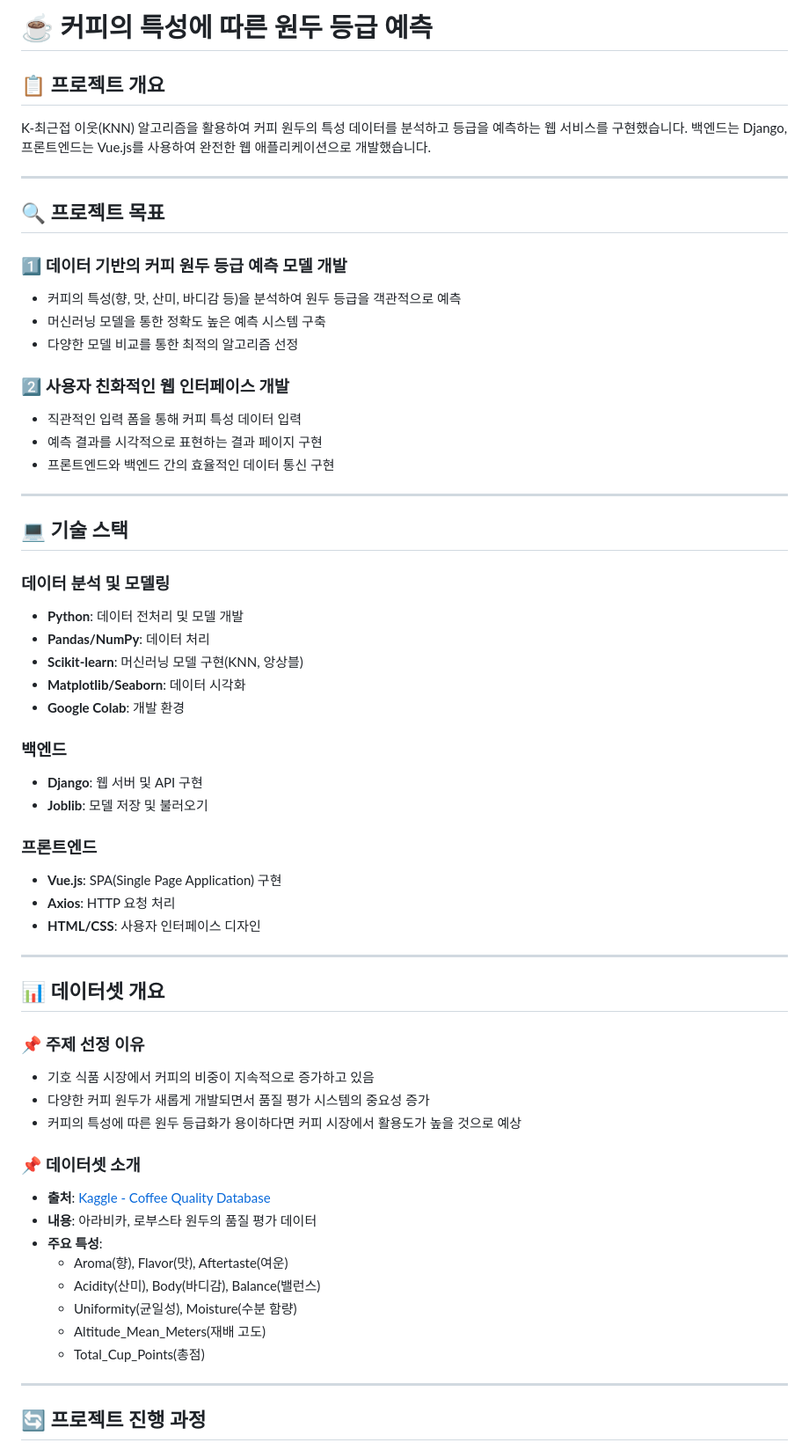
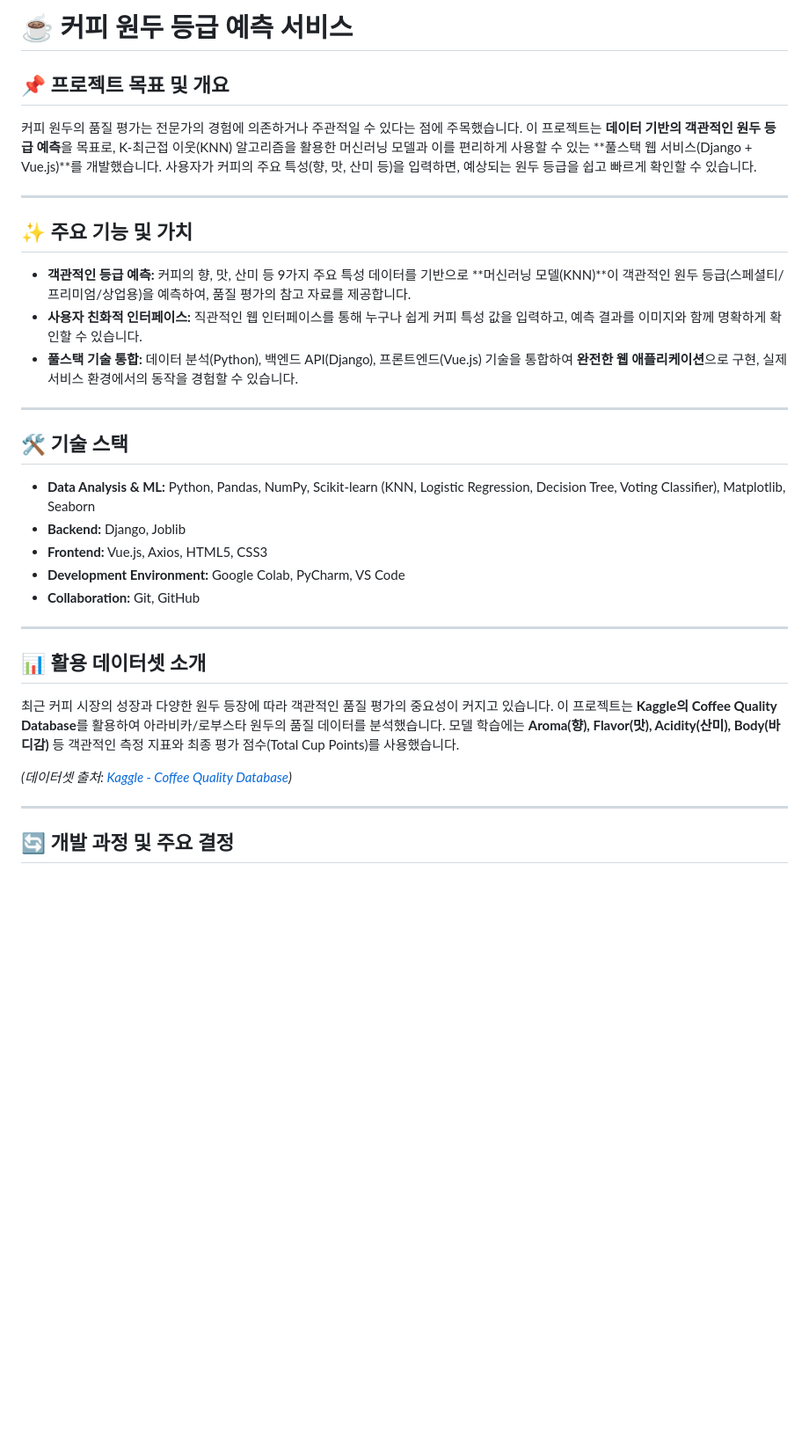
Before and after one commit to Bae-Sunny/algorithm, a Markdown page: CoffeeKNNet/Indetail.md, the part around the change printed below. Shown: that part at 88% size. Drawn GitHub-style; blank space fills up the shorter version.

```diff
--- a/CoffeeKNNet/Indetail.md
+++ b/CoffeeKNNet/Indetail.md
@@ -1,70 +1,36 @@
-# ☕ 커피의 특성에 따른 원두 등급 예측
+# ☕ **커피 원두 등급 예측 서비스**
 
-## 📋 프로젝트 개요
+## 📌 프로젝트 목표 및 개요
 
-K-최근접 이웃(KNN) 알고리즘을 활용하여 커피 원두의 특성 데이터를 분석하고 등급을 예측하는 웹 서비스를 구현했습니다. 백엔드는 Django, 프론트엔드는 Vue.js를 사용하여 완전한 웹 애플리케이션으로 개발했습니다.
+커피 원두의 품질 평가는 전문가의 경험에 의존하거나 주관적일 수 있다는 점에 주목했습니다. 이 프로젝트는 **데이터 기반의 객관적인 원두 등급 예측**을 목표로, K-최근접 이웃(KNN) 알고리즘을 활용한 머신러닝 모델과 이를 편리하게 사용할 수 있는 **풀스택 웹 서비스(Django + Vue.js)**를 개발했습니다. 사용자가 커피의 주요 특성(향, 맛, 산미 등)을 입력하면, 예상되는 원두 등급을 쉽고 빠르게 확인할 수 있습니다.
 
 ---
 
-## 🔍 프로젝트 목표
+## ✨ 주요 기능 및 가치
 
-### 1️⃣ 데이터 기반의 커피 원두 등급 예측 모델 개발
-
-- 커피의 특성(향, 맛, 산미, 바디감 등)을 분석하여 원두 등급을 객관적으로 예측
-- 머신러닝 모델을 통한 정확도 높은 예측 시스템 구축
-- 다양한 모델 비교를 통한 최적의 알고리즘 선정
-
-### 2️⃣ 사용자 친화적인 웹 인터페이스 개발
-
-- 직관적인 입력 폼을 통해 커피 특성 데이터 입력
-- 예측 결과를 시각적으로 표현하는 결과 페이지 구현
-- 프론트엔드와 백엔드 간의 효율적인 데이터 통신 구현
+- **객관적인 등급 예측:** 커피의 향, 맛, 산미 등 9가지 주요 특성 데이터를 기반으로 **머신러닝 모델(KNN)**이 객관적인 원두 등급(스페셜티/프리미엄/상업용)을 예측하여, 품질 평가의 참고 자료를 제공합니다.
+- **사용자 친화적 인터페이스:** 직관적인 웹 인터페이스를 통해 누구나 쉽게 커피 특성 값을 입력하고, 예측 결과를 이미지와 함께 명확하게 확인할 수 있습니다.
+- **풀스택 기술 통합:** 데이터 분석(Python), 백엔드 API(Django), 프론트엔드(Vue.js) 기술을 통합하여 **완전한 웹 애플리케이션**으로 구현, 실제 서비스 환경에서의 동작을 경험할 수 있습니다.
 
 ---
 
-## 💻 기술 스택
+## 🛠️ 기술 스택
 
-### 데이터 분석 및 모델링
-
-- **Python**: 데이터 전처리 및 모델 개발
-- **Pandas/NumPy**: 데이터 처리
-- **Scikit-learn**: 머신러닝 모델 구현(KNN, 앙상블)
-- **Matplotlib/Seaborn**: 데이터 시각화
-- **Google Colab**: 개발 환경
-
-### 백엔드
-
-- **Django**: 웹 서버 및 API 구현
-- **Joblib**: 모델 저장 및 불러오기
-
-### 프론트엔드
-
-- **Vue.js**: SPA(Single Page Application) 구현
-- **Axios**: HTTP 요청 처리
-- **HTML/CSS**: 사용자 인터페이스 디자인
+- **Data Analysis & ML:** Python, Pandas, NumPy, Scikit-learn (KNN, Logistic Regression, Decision Tree, Voting Classifier), Matplotlib, Seaborn
+- **Backend:** Django, Joblib
+- **Frontend:** Vue.js, Axios, HTML5, CSS3
+- **Development Environment:** Google Colab, PyCharm, VS Code
+- **Collaboration:** Git, GitHub
 
 ---
 
-## 📊 데이터셋 개요
+## 📊 활용 데이터셋 소개
 
-### 📌 주제 선정 이유
+최근 커피 시장의 성장과 다양한 원두 등장에 따라 객관적인 품질 평가의 중요성이 커지고 있습니다. 이 프로젝트는 **Kaggle의 Coffee Quality Database**를 활용하여 아라비카/로부스타 원두의 품질 데이터를 분석했습니다. 모델 학습에는 **Aroma(향), Flavor(맛), Acidity(산미), Body(바디감)** 등 객관적인 측정 지표와 최종 평가 점수(Total Cup Points)를 사용했습니다.
 
-- 기호 식품 시장에서 커피의 비중이 지속적으로 증가하고 있음
-- 다양한 커피 원두가 새롭게 개발되면서 품질 평가 시스템의 중요성 증가
-- 커피의 특성에 따른 원두 등급화가 용이하다면 커피 시장에서 활용도가 높을 것으로 예상
-
-### 📌 데이터셋 소개
-
-- **출처**: [Kaggle - Coffee Quality Database](https://www.kaggle.com/datasets/volpatto/coffee-quality-database-from-cqi/data)
-- **내용**: 아라비카, 로부스타 원두의 품질 평가 데이터
-- **주요 특성**:
-    - Aroma(향), Flavor(맛), Aftertaste(여운)
-    - Acidity(산미), Body(바디감), Balance(밸런스)
-    - Uniformity(균일성), Moisture(수분 함량)
-    - Altitude_Mean_Meters(재배 고도)
-    - Total_Cup_Points(총점)
+*(데이터셋 출처: [Kaggle - Coffee Quality Database](https://www.kaggle.com/datasets/volpatto/coffee-quality-database-from-cqi/data))*
 
 ---
 
-## 🔄 프로젝트 진행 과정
+## 🔄 개발 과정 및 주요 결정
 
```
Also changed, not shown: other parts of CoffeeKNNet/Indetail.md (+41 -133 lines).
